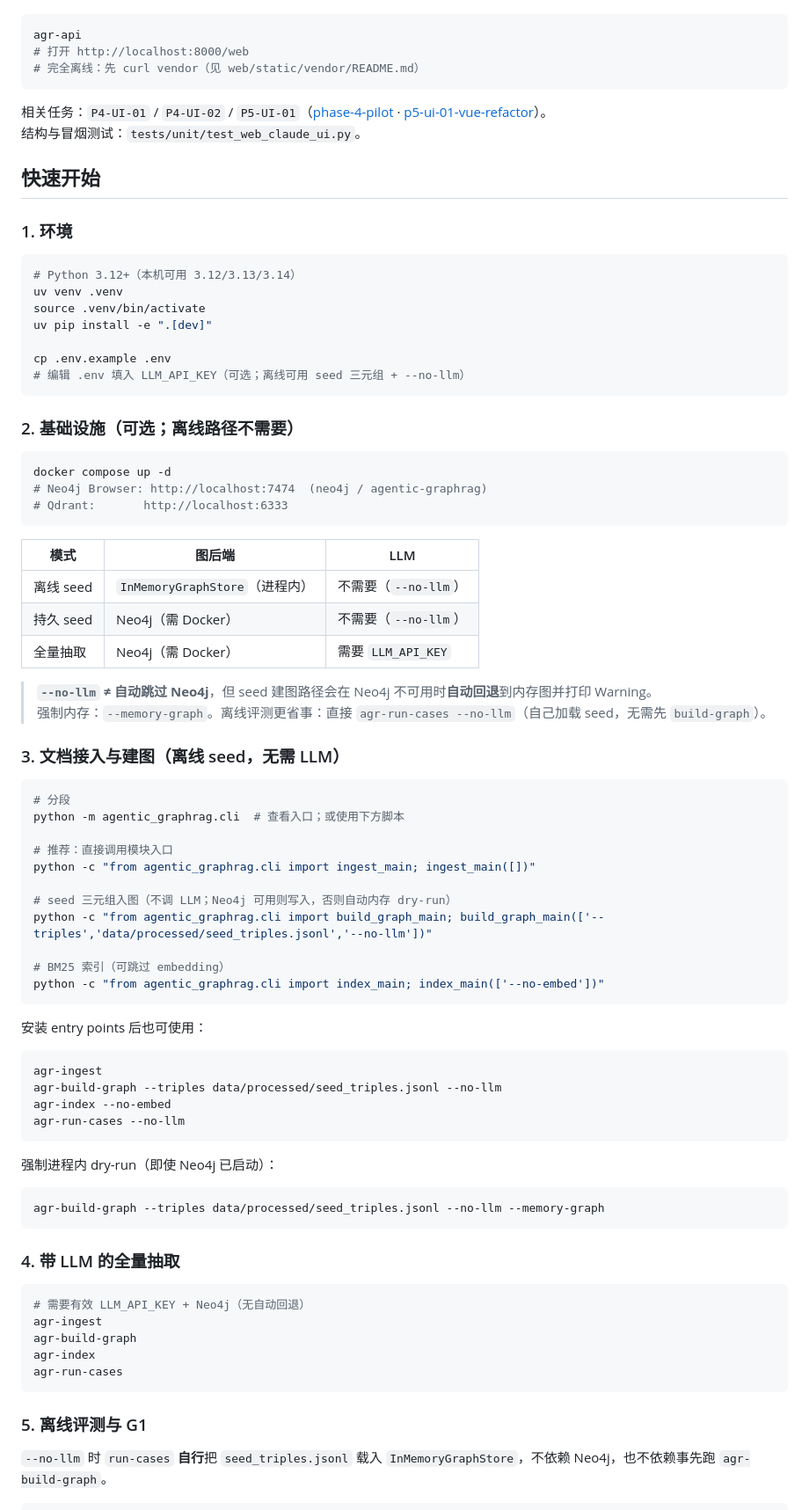
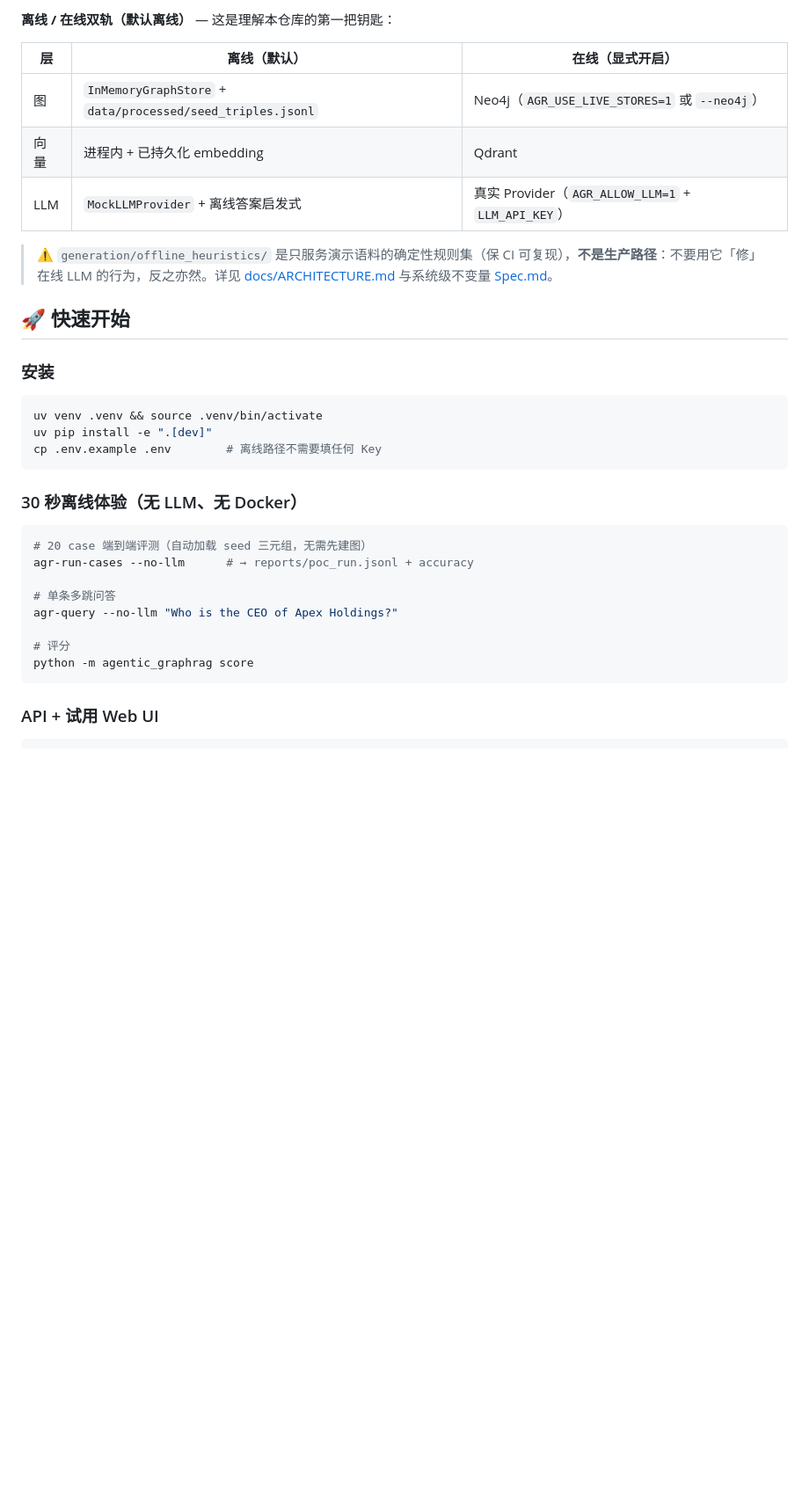
Before and after one commit to RightCloudhub/AG, a Markdown page: README.md, the part around one of its changes. Shown at 88% size. Rendered like a GitHub page; blank space fills up the shorter version.

Commit message:
Revise README for clarity and feature highlights
Update README with enhanced project description and features.

````diff
--- a/README.md
+++ b/README.md
@@ -46,86 +59,36 @@
+**离线 / 在线双轨（默认离线）** — 这是理解本仓库的第一把钥匙：
+
+| 层 | 离线（默认） | 在线（显式开启） |
+|---|---|---|
+| 图 | `InMemoryGraphStore` + `data/processed/seed_triples.jsonl` | Neo4j（`AGR_USE_LIVE_STORES=1` 或 `--neo4j`） |
+| 向量 | 进程内 + 已持久化 embedding | Qdrant |
+| LLM | `MockLLMProvider` + 离线答案启发式 | 真实 Provider（`AGR_ALLOW_LLM=1` + `LLM_API_KEY`） |
+
+> ⚠️ `generation/offline_heuristics/` 是只服务演示语料的确定性规则集（保 CI 可复现），**不是生产路径**：不要用它「修」在线 LLM 的行为，反之亦然。详见 [docs/ARCHITECTURE.md](./docs/ARCHITECTURE.md) 与系统级不变量 [Spec.md](./Spec.md)。
+
+## 🚀 快速开始
+
+### 安装
 
 ```bash
-agr-api
-# 打开 http://localhost:8000/web
-# 完全离线：先 curl vendor（见 web/static/vendor/README.md）
+uv venv .venv && source .venv/bin/activate
+uv pip install -e ".[dev]"
+cp .env.example .env        # 离线路径不需要填任何 Key
 ```
 
-相关任务：`P4-UI-01` / `P4-UI-02` / `P5-UI-01`（[phase-4-pilot](./plan/phases/phase-4-pilot.md) · [p5-ui-01-vue-refactor](./plan/phases/p5-ui-01-vue-refactor.md)）。
-结构与冒烟测试：`tests/unit/test_web_claude_ui.py`。
-
-## 快速开始
-
-### 1. 环境
+### 30 秒离线体验（无 LLM、无 Docker）
 
 ```bash
-# Python 3.12+（本机可用 3.12/3.13/3.14）
-uv venv .venv
-source .venv/bin/activate
-uv pip install -e ".[dev]"
+# 20 case 端到端评测（自动加载 seed 三元组，无需先建图）
+agr-run-cases --no-llm      # → reports/poc_run.jsonl + accuracy
 
-cp .env.example .env
-# 编辑 .env 填入 LLM_API_KEY（可选；离线可用 seed 三元组 + --no-llm）
+# 单条多跳问答
+agr-query --no-llm "Who is the CEO of Apex Holdings?"
+
+# 评分
+python -m agentic_graphrag score
 ```
 
-### 2. 基础设施（可选；离线路径不需要）
+### API + 试用 Web UI
 
 ```bash
-docker compose up -d
-# Neo4j Browser: http://localhost:7474  (neo4j / agentic-graphrag)
-# Qdrant:       http://localhost:6333
-```
-
-| 模式 | 图后端 | LLM |
-|------|--------|-----|
-| 离线 seed | `InMemoryGraphStore`（进程内） | 不需要（`--no-llm`） |
-| 持久 seed | Neo4j（需 Docker） | 不需要（`--no-llm`） |
-| 全量抽取 | Neo4j（需 Docker） | 需要 `LLM_API_KEY` |
-
-> **`--no-llm` ≠ 自动跳过 Neo4j**，但 seed 建图路径会在 Neo4j 不可用时**自动回退**到内存图并打印 Warning。
-> 强制内存：`--memory-graph`。离线评测更省事：直接 `agr-run-cases --no-llm`（自己加载 seed，无需先 `build-graph`）。
-
-### 3. 文档接入与建图（离线 seed，无需 LLM）
-
-```bash
-# 分段
-python -m agentic_graphrag.cli  # 查看入口；或使用下方脚本
-
-# 推荐：直接调用模块入口
-python -c "from agentic_graphrag.cli import ingest_main; ingest_main([])"
-
-# seed 三元组入图（不调 LLM；Neo4j 可用则写入，否则自动内存 dry-run）
-python -c "from agentic_graphrag.cli import build_graph_main; build_graph_main(['--triples','data/processed/seed_triples.jsonl','--no-llm'])"
-
-# BM25 索引（可跳过 embedding）
-python -c "from agentic_graphrag.cli import index_main; index_main(['--no-embed'])"
-```
-
-安装 entry points 后也可使用：
-
-```bash
-agr-ingest
-agr-build-graph --triples data/processed/seed_triples.jsonl --no-llm
-agr-index --no-embed
-agr-run-cases --no-llm
-```
-
-强制进程内 dry-run（即使 Neo4j 已启动）：
-
-```bash
-agr-build-graph --triples data/processed/seed_triples.jsonl --no-llm --memory-graph
-```
-
-### 4. 带 LLM 的全量抽取
-
-```bash
-# 需要有效 LLM_API_KEY + Neo4j（无自动回退）
-agr-ingest
-agr-build-graph
-agr-index
-agr-run-cases
-```
-
-### 5. 离线评测与 G1
-
-`--no-llm` 时 `run-cases` **自行**把 `seed_triples.jsonl` 载入 `InMemoryGraphStore`，不依赖 Neo4j，也不依赖事先跑 `agr-build-graph`。
-
````
Also changed, not shown: other parts of README.md (+174 -121 lines).
